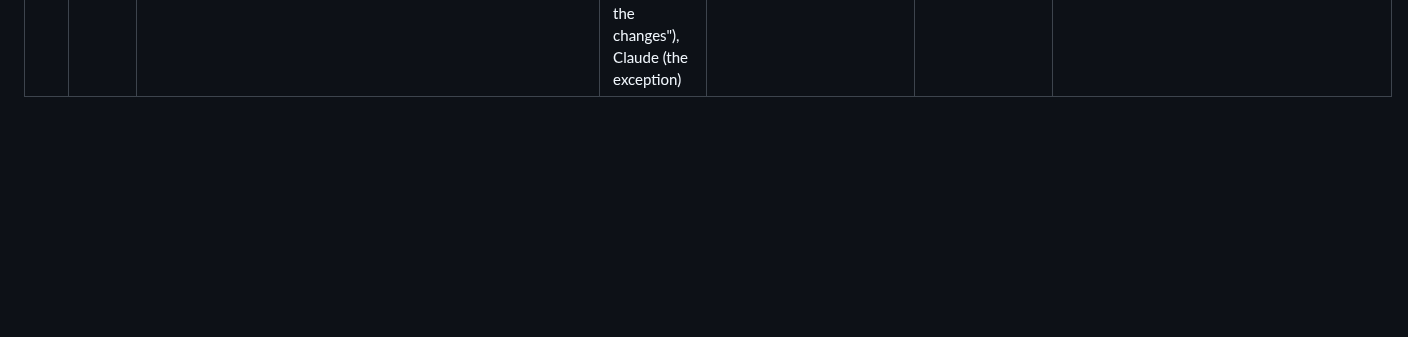
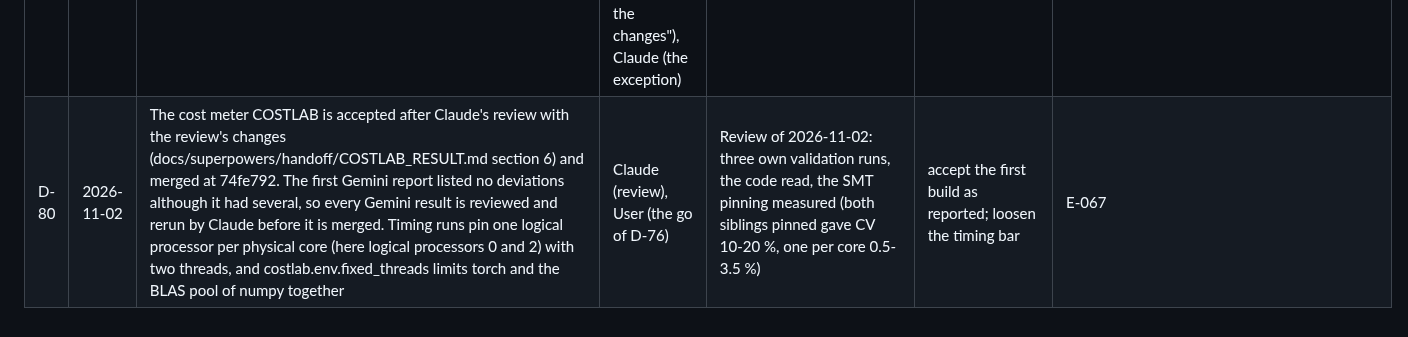
Before and after one commit to shiva2321/DYNAMIC_MOE_TRANSFORMER, a Markdown page: docs/labnotebook/DECISIONS.md, the part around the change. Rendered like a GitHub page; blank space fills up the shorter version.

Commit message:
docs(roadmap,labnotebook): cost meter accepted after review, M0 status (D-80)
Co-Authored-By: Claude Sonnet 5.5 <noreply@anthropic.com>

```diff
--- a/docs/labnotebook/DECISIONS.md
+++ b/docs/labnotebook/DECISIONS.md
@@ -83,3 +83,4 @@ Each decision: what, when, who, why, alternatives, and what it rests on. A decis
 | D-77 | 2026-11-02 | The M1 pre-registration draft (docs/roadmap/M1_PREREG_DRAFT.md) is approved as written: beds B1-B3, arms A1-A8 including the three new ones (compute-matched replay, Mahalanobis prototypes, random-feature head), seed blocks (development 800-804, report 810-819), the decision rule 6.1, the adoption thresholds of 6.2 for the four held defaults, and predictions M1-1 to M1-9. It is hash-frozen after the cost meter is reviewed and before the first report-seed run; until then only typo-level edits | User ("Approve as written") | The user's reply to the draft of 2026-11-02 | looser or stricter thresholds; dropping the new arms | E-067 |
 | D-78 | 2026-11-02 | The go for headless Gemini with auto-approved permissions is extended in advance to one more job: stage A of the M1 runner (docs/superpowers/handoff/M1_RUNNER_A_SPEC.md). It starts in a fresh throwaway clone of main once the cost meter has been reviewed and merged, with the safeguards of D-76 (no remote, no git rights, integrity check of the main tree afterwards, review of the diff before anything is copied in). Every later job asks again | User ("pre approve it") | The user's reply of 2026-11-02 to the question whether to pre-approve it | ask again when the cost meter is merged | E-067 |
 | D-79 | 2026-11-02 | Tests: a change is checked with the tests it can affect plus its own new tests, not with the whole suite every time. The whole suite runs only where a record claims something about everything (a baseline tag, a milestone close, before a preprint); that exception is Claude's reading of the instruction | User ("not needed to run full test suites every time, only those necessary and affected by the changes"), Claude (the exception) | The clean-clone run of 2026-11-02 used 11 minutes of CPU for a result that five test files explained | run the whole suite after every change | E-067 |
+| D-80 | 2026-11-02 | The cost meter COSTLAB is accepted after Claude's review with the review's changes (docs/superpowers/handoff/COSTLAB_RESULT.md section 6) and merged at 74fe792. The first Gemini report listed no deviations although it had several, so every Gemini result is reviewed and rerun by Claude before it is merged. Timing runs pin one logical processor per physical core (here logical processors 0 and 2) with two threads, and costlab.env.fixed_threads limits torch and the BLAS pool of numpy together | Claude (review), User (the go of D-76) | Review of 2026-11-02: three own validation runs, the code read, the SMT pinning measured (both siblings pinned gave CV 10-20 %, one per core 0.5-3.5 %) | accept the first build as reported; loosen the timing bar | E-067 |
```
Also changed, not shown: docs/roadmap/MILESTONES.md (+1 -0 lines), docs/roadmap/STATE_BOARD.md (+1 -1 lines).
